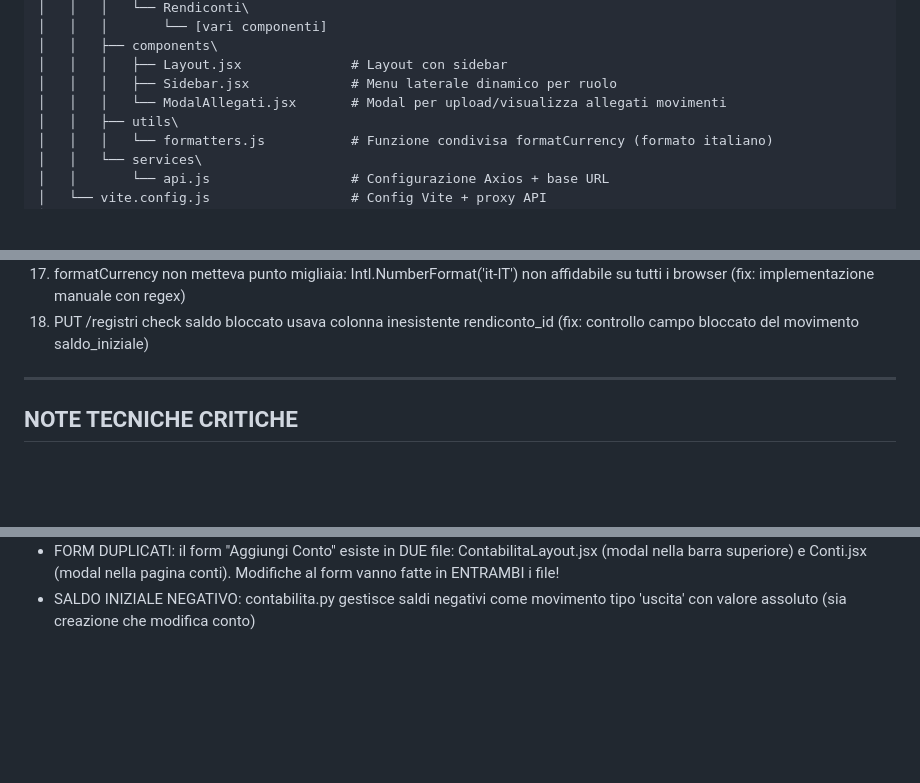
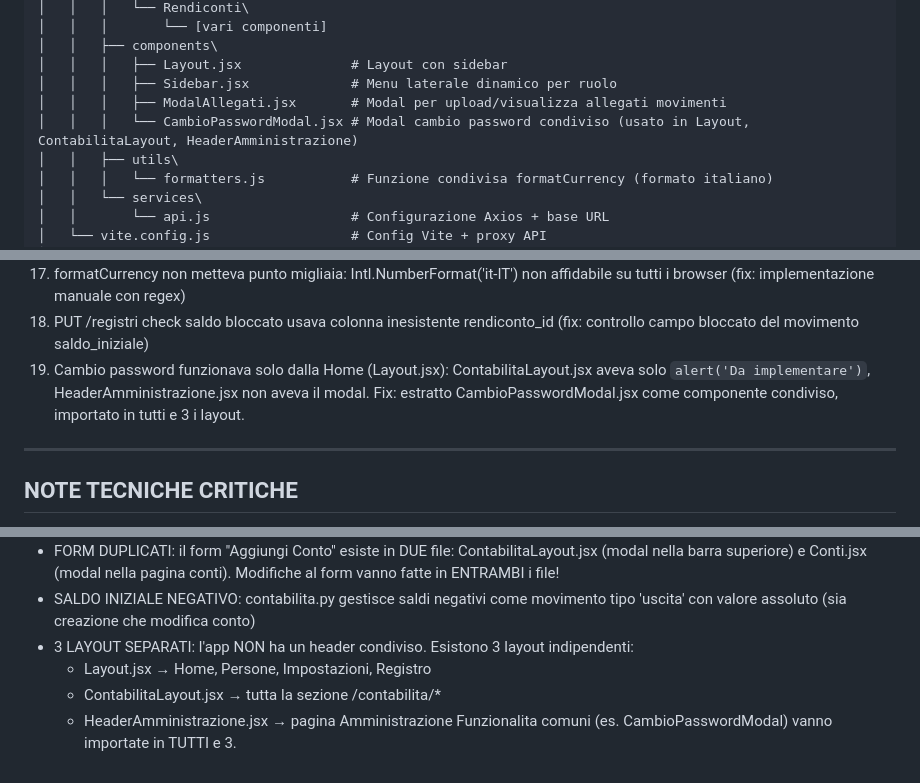
Before and after one commit to DiocesiCaltagirone/ecclesia, a Markdown page: CLAUDE.md, 3 parts joined by grey strips. GitHub-like rendering; blank space fills up the shorter version.

Commit message:
Aggiorna CLAUDE.md: documenta problema 19, nota 3 layout separati, CambioPasswordModal nella struttura file

```diff
--- a/CLAUDE.md
+++ b/CLAUDE.md
@@ -151,7 +151,8 @@ C:\Users\Lux\parrocchia-app\
 │   │   ├── components\
 │   │   │   ├── Layout.jsx              # Layout con sidebar
 │   │   │   ├── Sidebar.jsx             # Menu laterale dinamico per ruolo
-│   │   │   └── ModalAllegati.jsx       # Modal per upload/visualizza allegati movimenti
+│   │   │   ├── ModalAllegati.jsx       # Modal per upload/visualizza allegati movimenti
+│   │   │   └── CambioPasswordModal.jsx # Modal cambio password condiviso (usato in Layout, ContabilitaLayout, HeaderAmministrazione)
 │   │   ├── utils\
 │   │   │   └── formatters.js           # Funzione condivisa formatCurrency (formato italiano)
 │   │   └── services\
@@ -622,6 +623,7 @@ docker restart parrocchia-backend
 16. Ordinamento categorie PDF alfabetico: codice "12" prima di "8" (fix: ordinamento numerico con split('.'))
 17. formatCurrency non metteva punto migliaia: Intl.NumberFormat('it-IT') non affidabile su tutti i browser (fix: implementazione manuale con regex)
 18. PUT /registri check saldo bloccato usava colonna inesistente rendiconto_id (fix: controllo campo bloccato del movimento saldo_iniziale)
+19. Cambio password funzionava solo dalla Home (Layout.jsx): ContabilitaLayout.jsx aveva solo `alert('Da implementare')`, HeaderAmministrazione.jsx non aveva il modal. Fix: estratto CambioPasswordModal.jsx come componente condiviso, importato in tutti e 3 i layout.
 
 ---
 
@@ -643,3 +645,8 @@ docker restart parrocchia-backend
 - .env backend: postgres:5432 in Docker, localhost:5432 fuori Docker
 - FORM DUPLICATI: il form "Aggiungi Conto" esiste in DUE file: ContabilitaLayout.jsx (modal nella barra superiore) e Conti.jsx (modal nella pagina conti). Modifiche al form vanno fatte in ENTRAMBI i file!
 - SALDO INIZIALE NEGATIVO: contabilita.py gestisce saldi negativi come movimento tipo 'uscita' con valore assoluto (sia creazione che modifica conto)
+- 3 LAYOUT SEPARATI: l'app NON ha un header condiviso. Esistono 3 layout indipendenti:
+  - Layout.jsx → Home, Persone, Impostazioni, Registro
+  - ContabilitaLayout.jsx → tutta la sezione /contabilita/*
+  - HeaderAmministrazione.jsx → pagina Amministrazione
+  Funzionalita comuni (es. CambioPasswordModal) vanno importate in TUTTI e 3.
```
